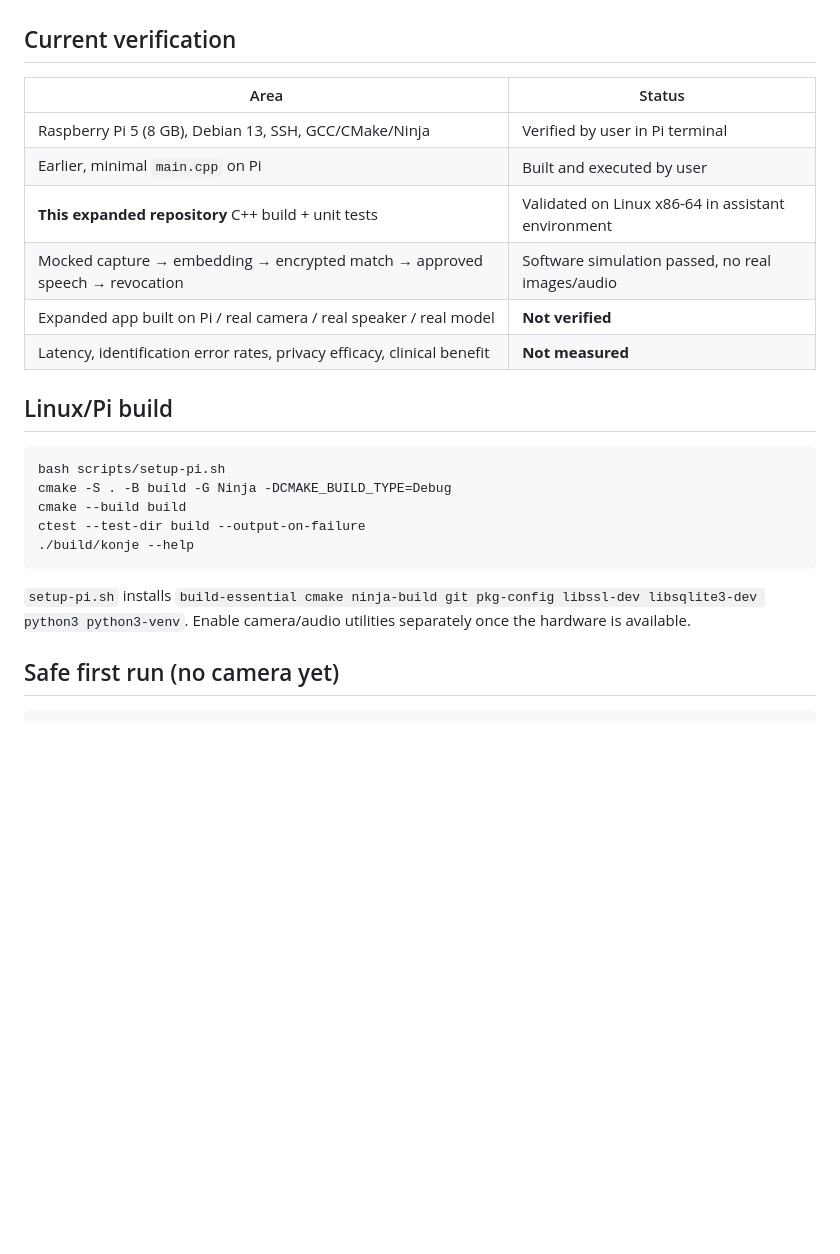
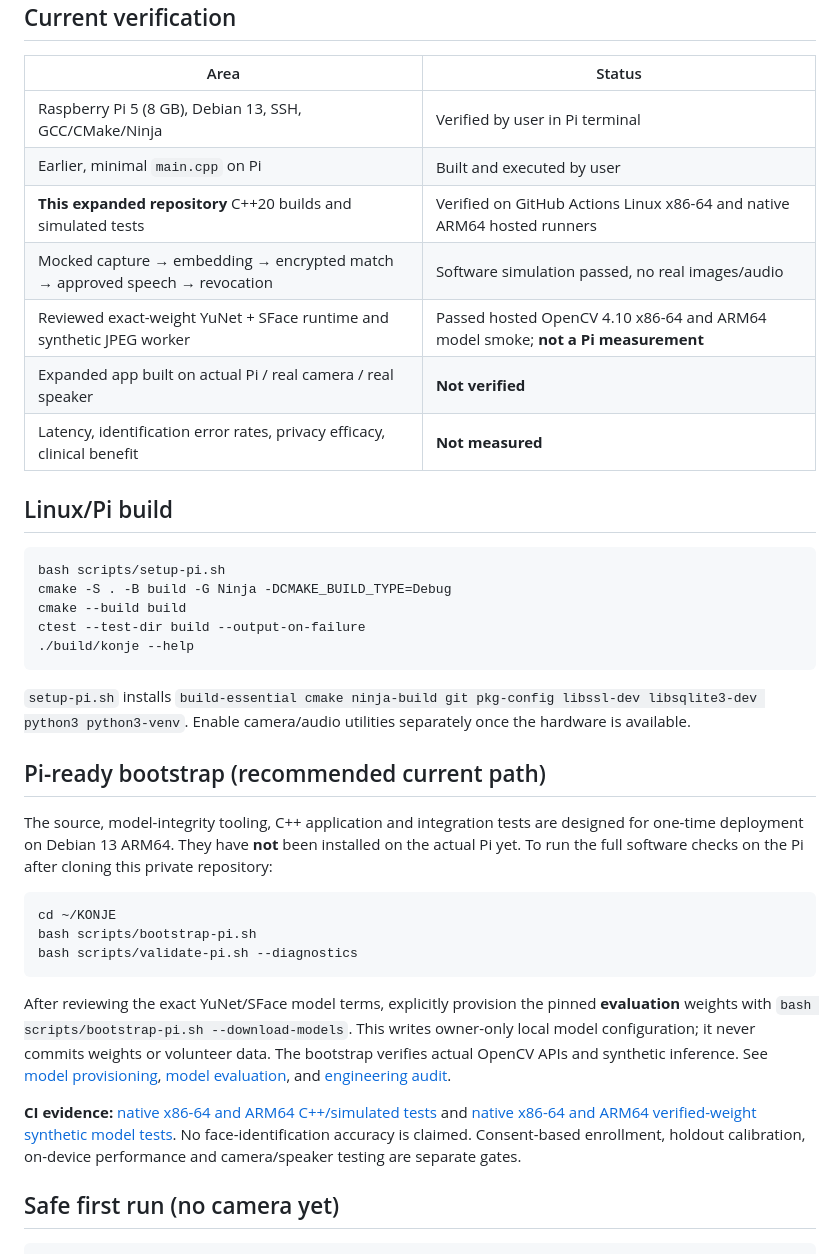
Before and after one commit to Albert-bit07/KONJE, a Markdown page: README.md, the part around the change. GitHub-like rendering; blank space fills up the shorter version.

Commit message:
Update Pi bootstrap guide and verified x86-64/ARM64 CI evidence

````diff
--- a/README.md
+++ b/README.md
@@ -16,9 +16,10 @@ A single C++20 executable with modular components for bounded on-request camera
 |---|---|
 | Raspberry Pi 5 (8 GB), Debian 13, SSH, GCC/CMake/Ninja | Verified by user in Pi terminal |
 | Earlier, minimal `main.cpp` on Pi | Built and executed by user |
-| **This expanded repository** C++ build + unit tests | Validated on Linux x86-64 in assistant environment |
+| **This expanded repository** C++20 builds and simulated tests | Verified on GitHub Actions Linux x86-64 and native ARM64 hosted runners |
 | Mocked capture → embedding → encrypted match → approved speech → revocation | Software simulation passed, no real images/audio |
-| Expanded app built on Pi / real camera / real speaker / real model | **Not verified** |
+| Reviewed exact-weight YuNet + SFace runtime and synthetic JPEG worker | Passed hosted OpenCV 4.10 x86-64 and ARM64 model smoke; **not a Pi measurement** |
+| Expanded app built on actual Pi / real camera / real speaker | **Not verified** |
 | Latency, identification error rates, privacy efficacy, clinical benefit | **Not measured** |
 
 ## Linux/Pi build
@@ -32,6 +33,20 @@ ctest --test-dir build --output-on-failure
 ```
 
 `setup-pi.sh` installs `build-essential cmake ninja-build git pkg-config libssl-dev libsqlite3-dev python3 python3-venv`. Enable camera/audio utilities separately once the hardware is available.
+
+## Pi-ready bootstrap (recommended current path)
+
+The source, model-integrity tooling, C++ application and integration tests are designed for one-time deployment on Debian 13 ARM64. They have **not** been installed on the actual Pi yet. To run the full software checks on the Pi after cloning this private repository:
+
+```bash
+cd ~/KONJE
+bash scripts/bootstrap-pi.sh
+bash scripts/validate-pi.sh --diagnostics
+```
+
+After reviewing the exact YuNet/SFace model terms, explicitly provision the pinned **evaluation** weights with `bash scripts/bootstrap-pi.sh --download-models`. This writes owner-only local model configuration; it never commits weights or volunteer data. The bootstrap verifies actual OpenCV APIs and synthetic inference. See [model provisioning](docs/MODEL_PROVISIONING.md), [model evaluation](docs/OPENCV_MODEL_CANDIDATE.md), and [engineering audit](docs/ENGINEERING_AUDIT_2026-10-21.md).
+
+**CI evidence:** [native x86-64 and ARM64 C++/simulated tests](https://github.com/Albert-bit07/KONJE/actions/runs/39721906740) and [native x86-64 and ARM64 verified-weight synthetic model tests](https://github.com/Albert-bit07/KONJE/actions/runs/39721635133). No face-identification accuracy is claimed. Consent-based enrollment, holdout calibration, on-device performance and camera/speaker testing are separate gates.
 
 ## Safe first run (no camera yet)
 
````
